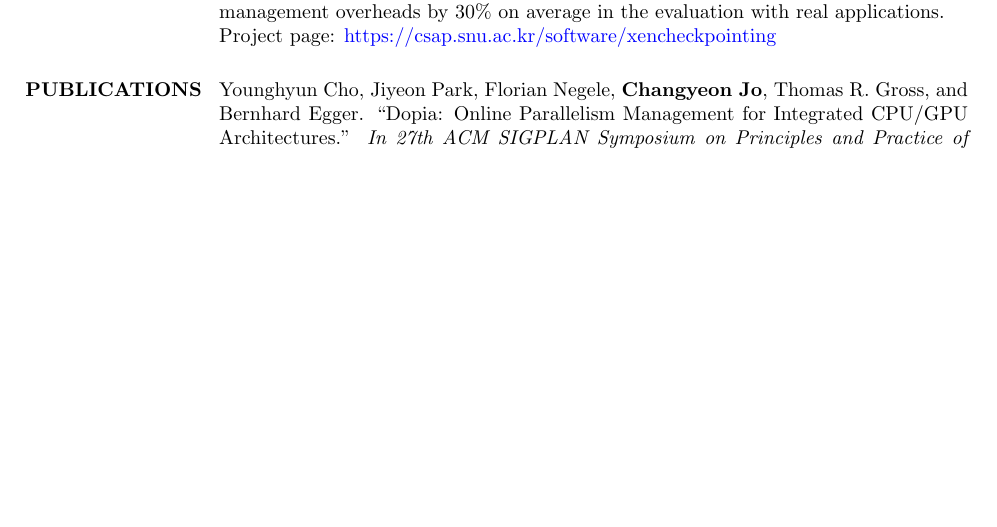
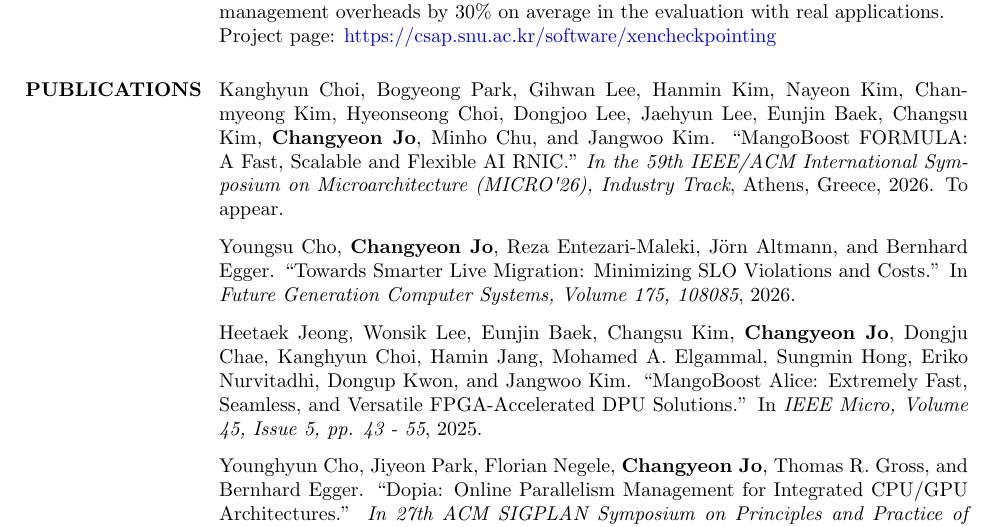
Before and after one commit to changyeon/cv, a LaTeX CV (cv.tex): part of page 2 of 3 before the commit and part of page 2 of 4 after it, cut so that both start at the same text, the shorter picture padded with empty space. Compiled offline with pdfLaTeX.

Commit message:
Add MICRO'26, FGCS 2026, and IEEE Micro 2025 publications

```diff
--- a/cv.tex
+++ b/cv.tex
@@ -249,6 +249,15 @@ Project page: \href{https://csap.snu.ac.kr/software/xencheckpointing}{https://cs
 %	PUBLICATION SECTION
 %-------------------------------------------------------------------------------
 \section{PUBLICATIONS}
+Kanghyun Choi, Bogyeong Park, Gihwan Lee, Hanmin Kim, Nayeon Kim, Chanmyeong Kim, Hyeonseong Choi, Dongjoo Lee, Jaehyun Lee, Eunjin Baek, Changsu Kim, \textbf{Changyeon Jo}, Minho Chu, and Jangwoo Kim. ``MangoBoost FORMULA: A Fast, Scalable and Flexible AI RNIC.'' \textit{In the 59th IEEE/ACM International Symposium on Microarchitecture (MICRO\textquotesingle26), Industry Track}, Athens, Greece, 2026. To appear.
+
+\vspace{-0.5em}
+Youngsu Cho, \textbf{Changyeon Jo}, Reza Entezari-Maleki, J{\"o}rn Altmann, and Bernhard Egger. ``Towards Smarter Live Migration: Minimizing SLO Violations and Costs.'' In \textit{Future Generation Computer Systems, Volume 175, 108085}, 2026.
+
+\vspace{-0.5em}
+Heetaek Jeong, Wonsik Lee, Eunjin Baek, Changsu Kim, \textbf{Changyeon Jo}, Dongju Chae, Kanghyun Choi, Hamin Jang, Mohamed A. Elgammal, Sungmin Hong, Eriko Nurvitadhi, Dongup Kwon, and Jangwoo Kim. ``MangoBoost Alice: Extremely Fast, Seamless, and Versatile FPGA-Accelerated DPU Solutions.'' In \textit{IEEE Micro, Volume 45, Issue 5, pp. 43 - 55}, 2025.
+
+\vspace{-0.5em}
 Younghyun Cho, Jiyeon Park, Florian Negele, \textbf{Changyeon Jo}, Thomas R. Gross, and Bernhard Egger. ``Dopia: Online Parallelism Management for Integrated CPU/GPU Architectures.'' \textit{In 27th ACM SIGPLAN Symposium on Principles and Practice of Parallel Programming (PPoPP\textquotesingle22)}, April 2-6, 2022, Seoul, Republic of Korea.
 
 \vspace{-0.5em}
```
